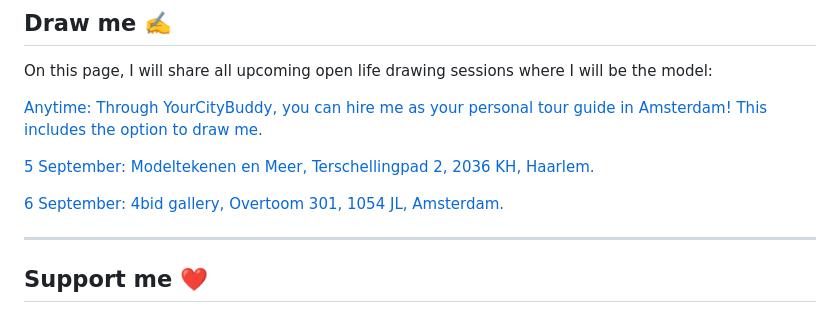
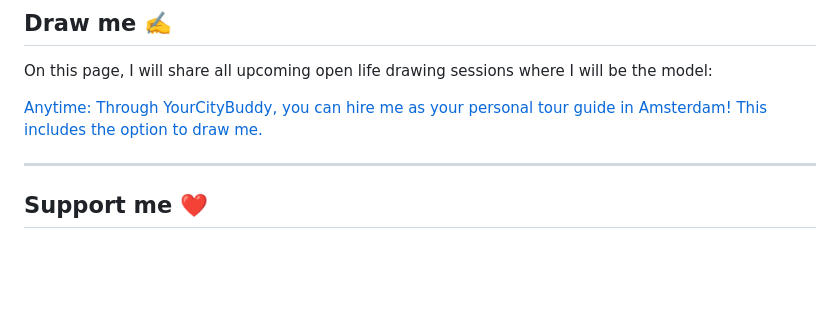
Before and after one commit to ChrisDobson/web, a Markdown page: page.md, the part around the change. GitHub-like rendering; blank space fills up the shorter version.

Commit message:
Remove September life drawing session listings
Removed upcoming life drawing session details for September.

```diff
--- a/page.md
+++ b/page.md
@@ -80,10 +80,6 @@ On this page, I will share all upcoming open life drawing sessions where I will
 
 [Anytime: Through YourCityBuddy, you can hire me as your personal tour guide in Amsterdam! This includes the option to draw me.](https://www.yourcitybuddy.com/en/experiences/amsterdam-an-art-models-guide-to-amsterdam)
 
-[5 September: Modeltekenen en Meer, Terschellingpad 2, 2036 KH, Haarlem.](https://modeltekenenenmeer.com)
-
-[6 September: 4bid gallery, Overtoom 301, 1054 JL, Amsterdam.](https://www.meetup.com/life-drawing-amsterdam-4bid-gallery-ot301)
-
 ---
 
 ## Support me ❤️
```
